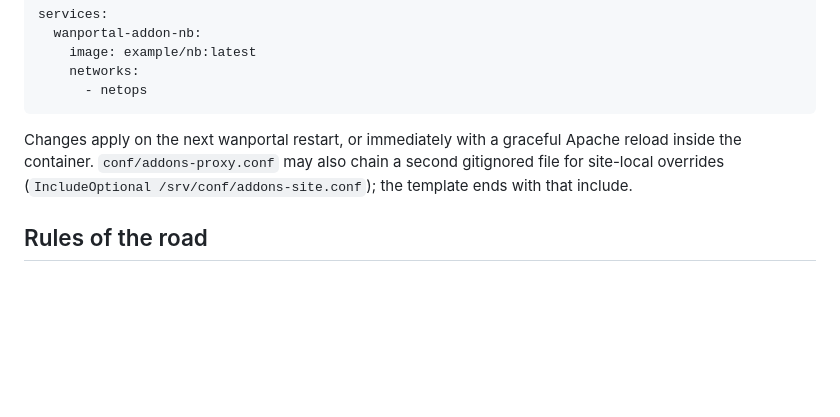
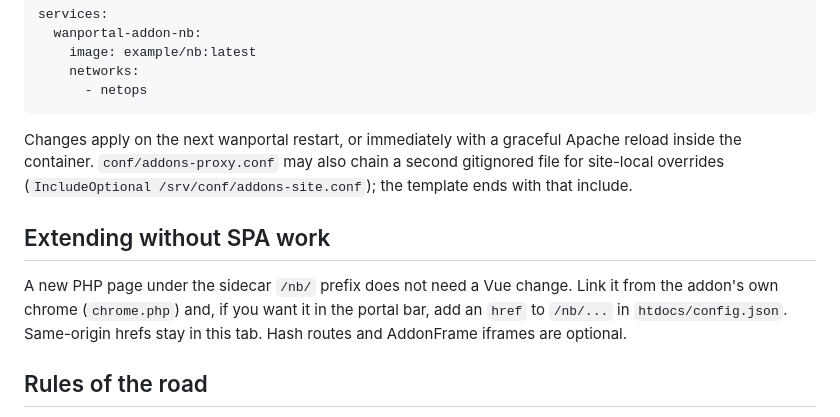
Before and after one commit to dna5rm/wanportal, a Markdown page: api-docs/addons.md, the part around the change. Drawn GitHub-style; blank space fills up the shorter version.

Commit message:
Note that PHP addons can grow without SPA work.
Link new /nb/ pages from chrome.php or a config.json href. Vue
routes stay optional.

```diff
--- a/api-docs/addons.md
+++ b/api-docs/addons.md
@@ -62,6 +62,13 @@ second gitignored file for site-local overrides
 (`IncludeOptional /srv/conf/addons-site.conf`); the template ends with that
 include.
 
+## Extending without SPA work
+
+A new PHP page under the sidecar `/nb/` prefix does not need a Vue change.
+Link it from the addon's own chrome (`chrome.php`) and, if you want it in the
+portal bar, add an `href` to `/nb/...` in `htdocs/config.json`. Same-origin
+hrefs stay in this tab. Hash routes and AddonFrame iframes are optional.
+
 ## Rules of the road
 
 - **Prefixes must not collide with the portal.** Avoid `/cgi-bin`, `/classic`,
```
